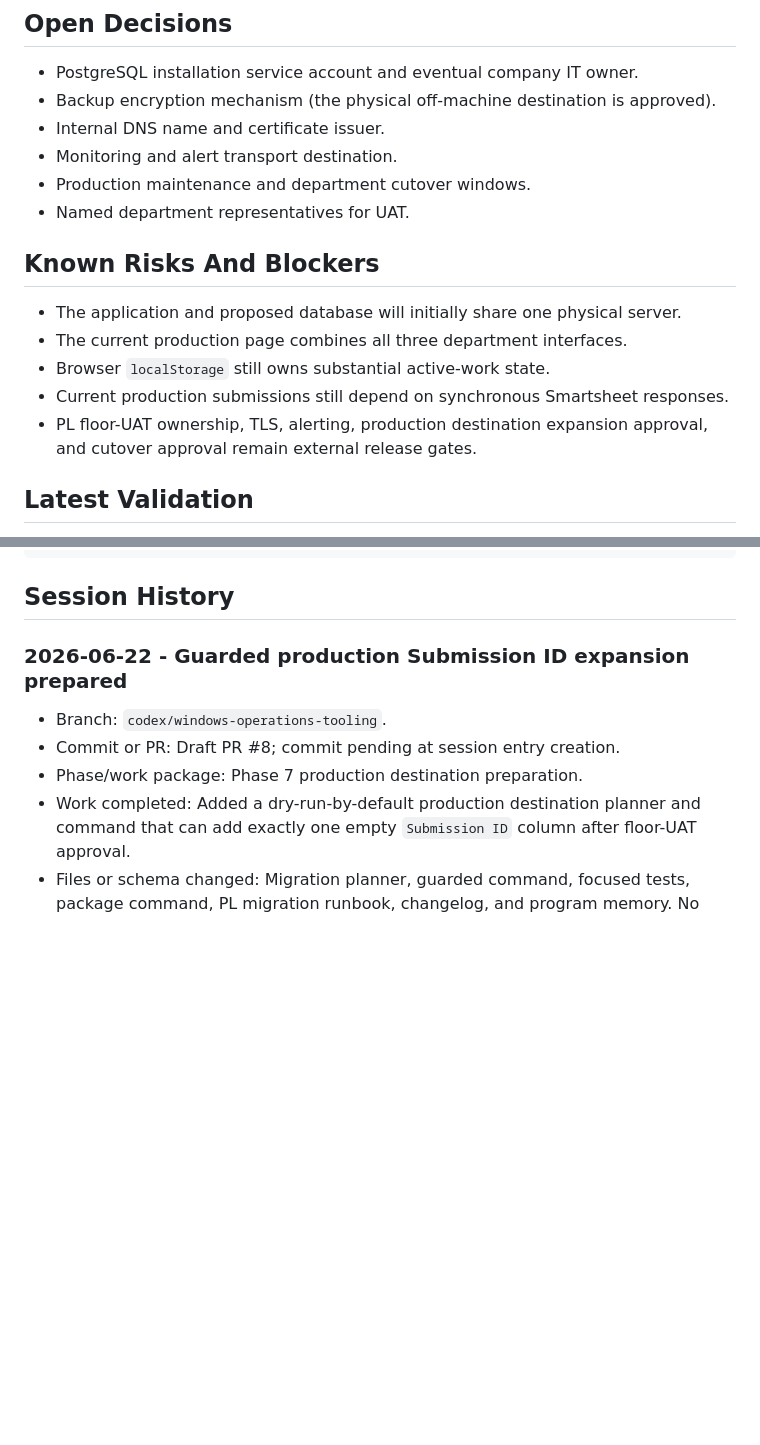
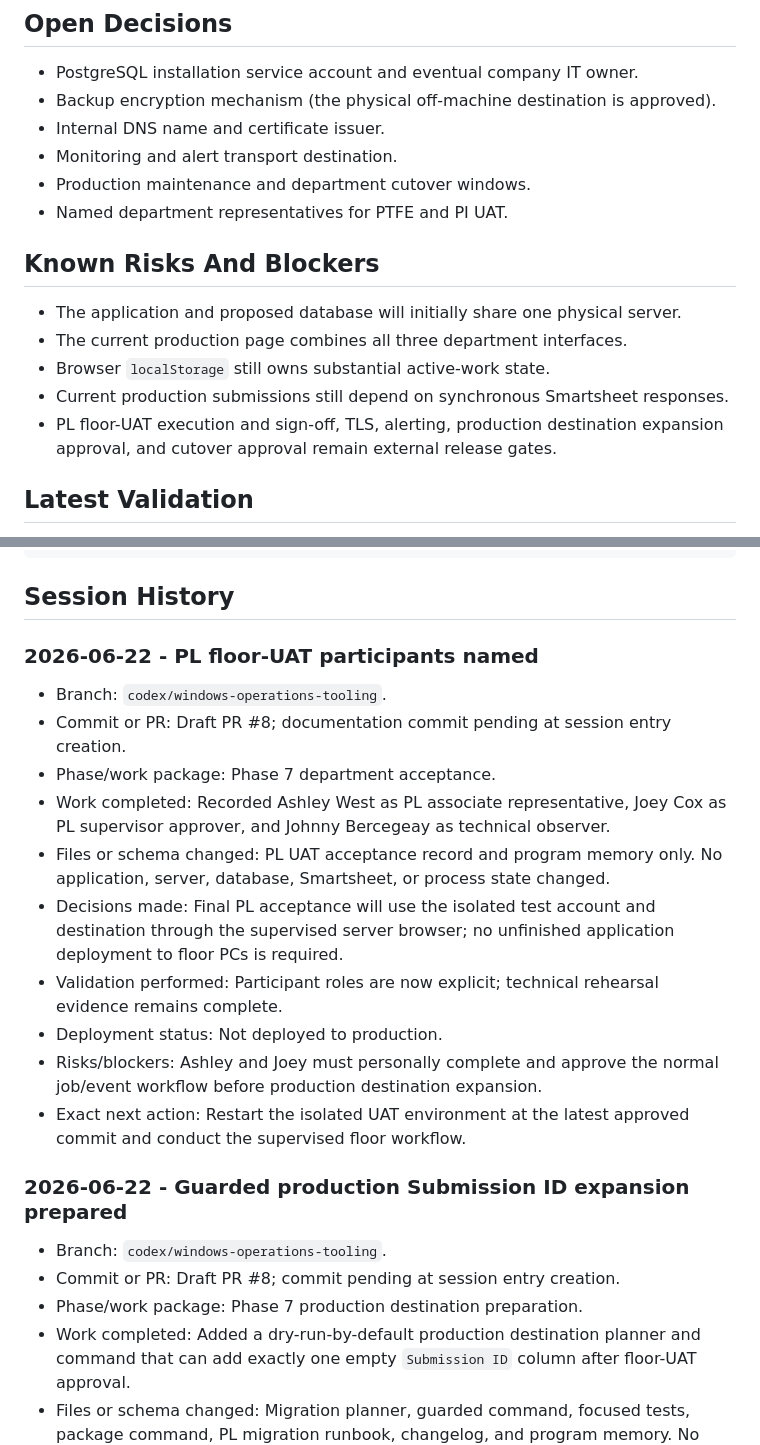
Before and after one commit to Jbercegeay/Metrics-Portal, a Markdown page: docs/production-readiness/Memory.md, 2 parts joined by grey strips. GitHub-like rendering; blank space fills up the shorter version.

Commit message:
Record PL floor UAT participants

````diff
--- a/docs/production-readiness/Memory.md
+++ b/docs/production-readiness/Memory.md
@@ -53,7 +53,7 @@ Do not store passwords, tokens, connection strings, employee-sensitive data, or
 - Internal DNS name and certificate issuer.
 - Monitoring and alert transport destination.
 - Production maintenance and department cutover windows.
-- Named department representatives for UAT.
+- Named department representatives for PTFE and PI UAT.
 
 ## Known Risks And Blockers
 
@@ -61,7 +61,7 @@ Do not store passwords, tokens, connection strings, employee-sensitive data, or
 - The current production page combines all three department interfaces.
 - Browser `localStorage` still owns substantial active-work state.
 - Current production submissions still depend on synchronous Smartsheet responses.
-- PL floor-UAT ownership, TLS, alerting, production destination expansion approval, and cutover approval remain external release gates.
+- PL floor-UAT execution and sign-off, TLS, alerting, production destination expansion approval, and cutover approval remain external release gates.
 
 ## Latest Validation
 
@@ -97,6 +97,20 @@ Append a concise entry below whenever work is performed. Keep the current-state
 ```
 
 ## Session History
+
+### 2026-06-22 - PL floor-UAT participants named
+
+- Branch: `codex/windows-operations-tooling`.
+- Commit or PR: Draft PR #8; documentation commit pending at session entry creation.
+- Phase/work package: Phase 7 department acceptance.
+- Work completed: Recorded Ashley West as PL associate representative, Joey Cox as PL supervisor approver, and Johnny Bercegeay as technical observer.
+- Files or schema changed: PL UAT acceptance record and program memory only. No application, server, database, Smartsheet, or process state changed.
+- Decisions made: Final PL acceptance will use the isolated test account and destination through the supervised server browser; no unfinished application deployment to floor PCs is required.
+- Validation performed: Participant roles are now explicit; technical rehearsal evidence remains complete.
+- Deployment status: Not deployed to production.
+- Risks/blockers: Ashley and Joey must personally complete and approve the normal job/event workflow before production destination expansion.
+- Exact next action: Restart the isolated UAT environment at the latest approved commit and conduct the supervised floor workflow.
+
 
 ### 2026-06-22 - Guarded production Submission ID expansion prepared
 
````
Also changed, not shown: docs/production-readiness/15-pl-uat-and-rollback.md (+3 -3 lines).
